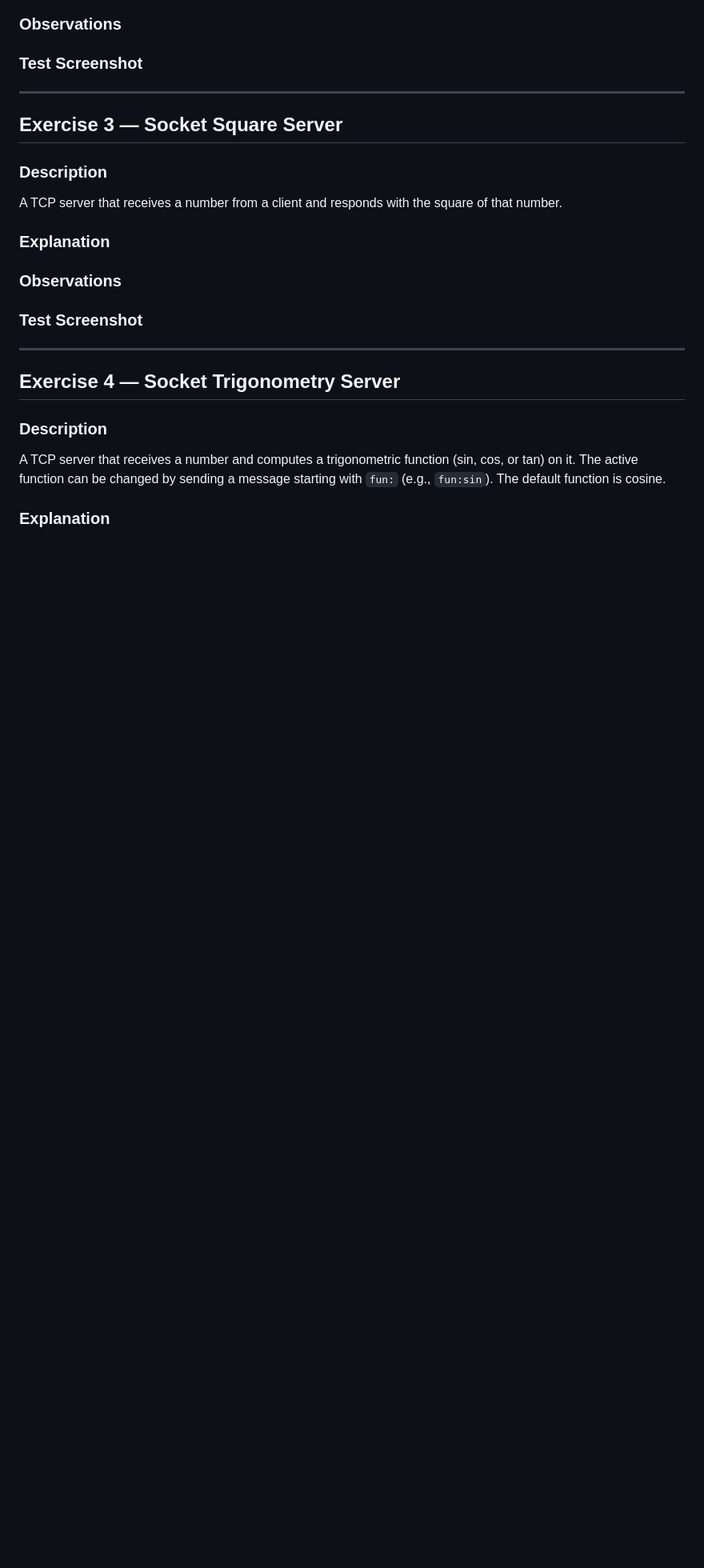
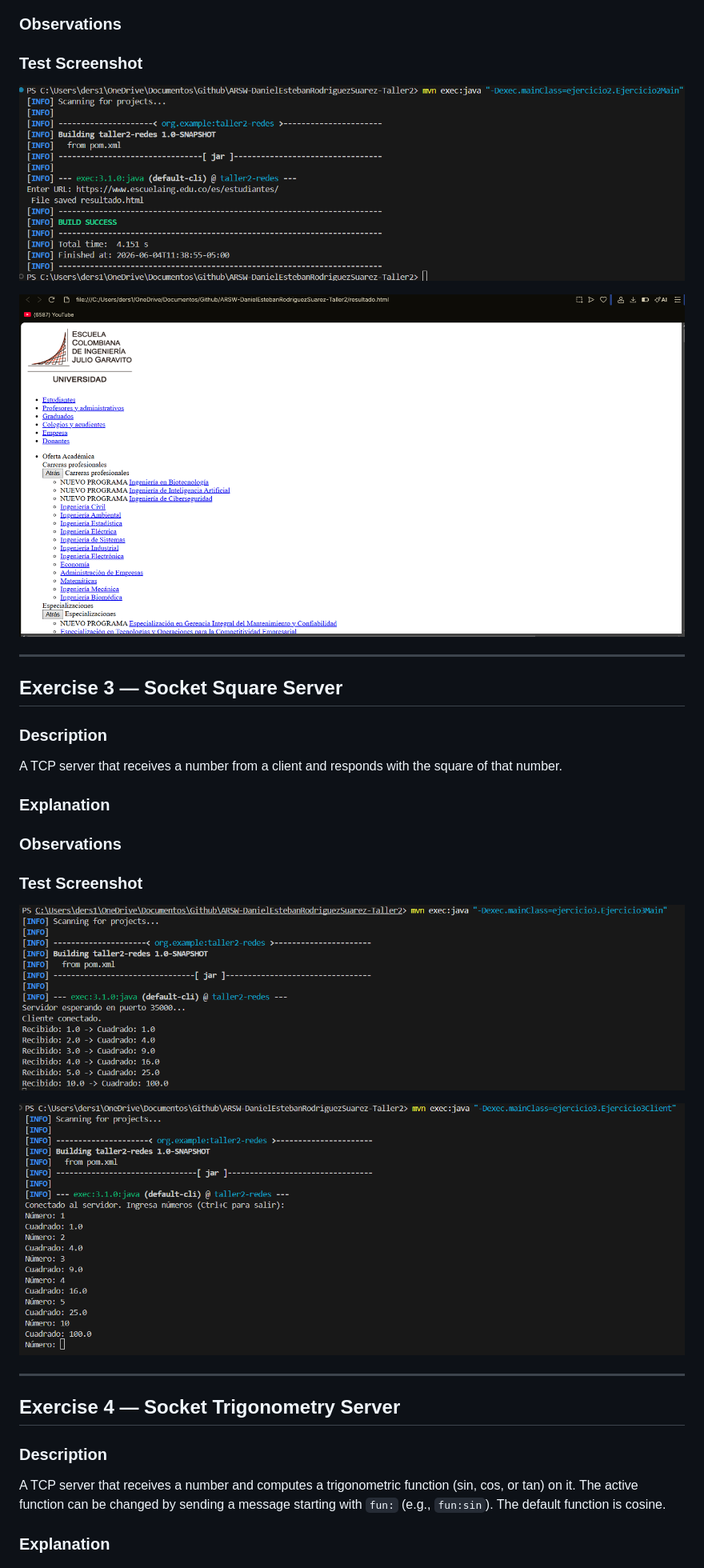
Before and after one commit to ders14028-bit/ARSW-DanielEstebanRodriguezSuarez-Taller2, a Markdown page: README.md, the part around the change. Shown at 80% size. GitHub-like rendering; pictures changed too: image-1.png (added), image-2.png (added), image-3.png (added); blank space fills up the shorter version.

```diff
--- a/README.md
+++ b/README.md
@@ -71,6 +71,10 @@ A console application that asks the user for a URL, reads its content using stre
 
 ### Test Screenshot
 
+![alt text](image-2.png)
+
+![alt text](image-1.png)
+
 
 
 ---
@@ -90,7 +94,9 @@ A TCP server that receives a number from a client and responds with the square o
 
 ### Test Screenshot
 
+![alt text](image-3.png)
 
+![alt text](image-4.png)
 
 ---
 
```
Also changed, not shown: image.png (added), 7 other files.
